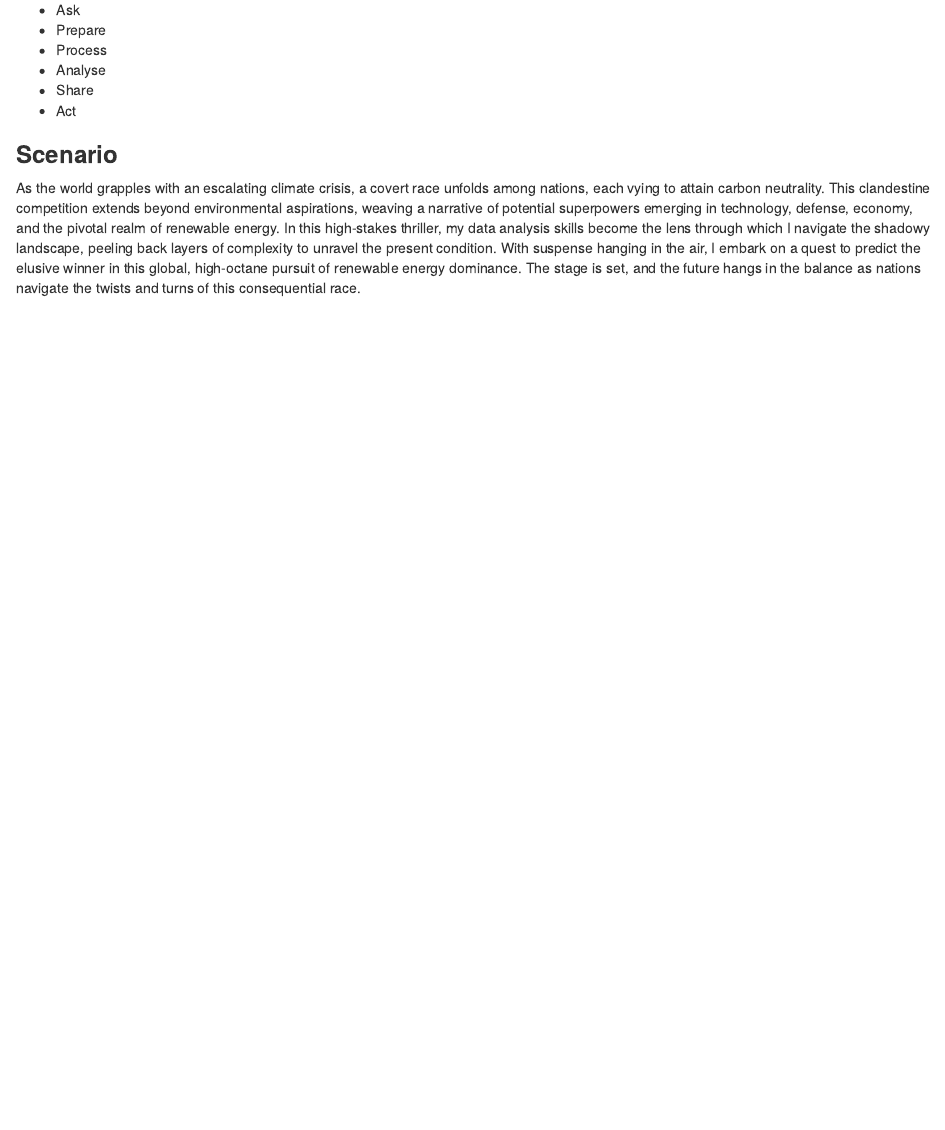
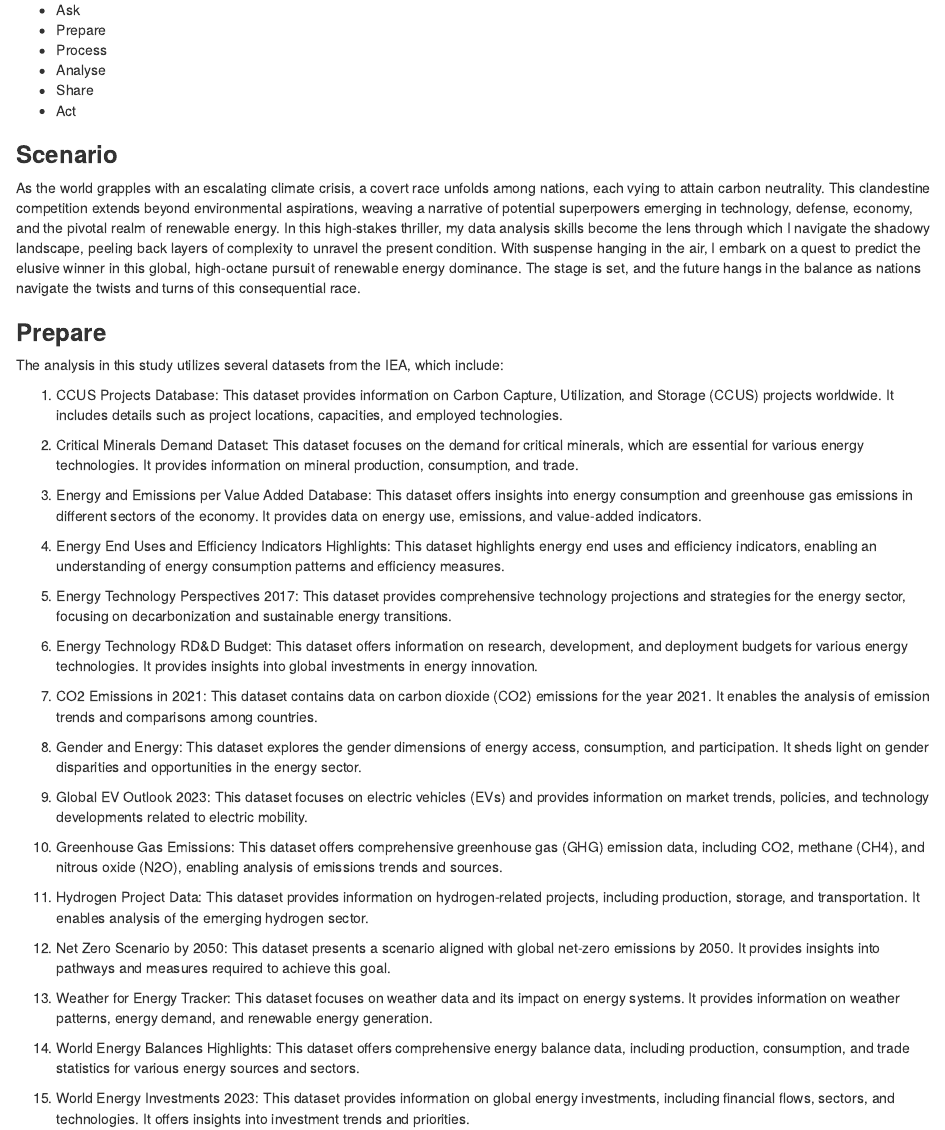
Before and after one commit to BhardwajArjit/Case-Study-World-Energy-Sector, an R Markdown document (docs/index.Rmd): the page in a window 1100 px wide, from 300 px down. Rendered offline with R 4.5, knitr and Pandoc, with nearby package versions.

Commit message:
add prepare

```diff
--- a/docs/index.Rmd
+++ b/docs/index.Rmd
@@ -25,3 +25,37 @@ Embark on a comprehensive exploration of the global energy sector in this ongoin
 ### **Scenario**
 
 As the world grapples with an escalating climate crisis, a covert race unfolds among nations, each vying to attain carbon neutrality. This clandestine competition extends beyond environmental aspirations, weaving a narrative of potential superpowers emerging in technology, defense, economy, and the pivotal realm of renewable energy. In this high-stakes thriller, my data analysis skills become the lens through which I navigate the shadowy landscape, peeling back layers of complexity to unravel the present condition. With suspense hanging in the air, I embark on a quest to predict the elusive winner in this global, high-octane pursuit of renewable energy dominance. The stage is set, and the future hangs in the balance as nations navigate the twists and turns of this consequential race.
+
+### **Prepare**
+
+The analysis in this study utilizes several datasets from the IEA, which include:
+
+1. CCUS Projects Database: This dataset provides information on Carbon Capture, Utilization, and Storage (CCUS) projects worldwide. It includes details such as project locations, capacities, and employed technologies.
+
+2. Critical Minerals Demand Dataset: This dataset focuses on the demand for critical minerals, which are essential for various energy technologies. It provides information on mineral production, consumption, and trade.
+
+3. Energy and Emissions per Value Added Database: This dataset offers insights into energy consumption and greenhouse gas emissions in different sectors of the economy. It provides data on energy use, emissions, and value-added indicators.
+
+4. Energy End Uses and Efficiency Indicators Highlights: This dataset highlights energy end uses and efficiency indicators, enabling an understanding of energy consumption patterns and efficiency measures.
+
+5. Energy Technology Perspectives 2017: This dataset provides comprehensive technology projections and strategies for the energy sector, focusing on decarbonization and sustainable energy transitions.
+
+6. Energy Technology RD&D Budget: This dataset offers information on research, development, and deployment budgets for various energy technologies. It provides insights into global investments in energy innovation.
+
+7. CO2 Emissions in 2021: This dataset contains data on carbon dioxide (CO2) emissions for the year 2021. It enables the analysis of emission trends and comparisons among countries.
+
+8. Gender and Energy: This dataset explores the gender dimensions of energy access, consumption, and participation. It sheds light on gender disparities and opportunities in the energy sector.
+
+9. Global EV Outlook 2023: This dataset focuses on electric vehicles (EVs) and provides information on market trends, policies, and technology developments related to electric mobility.
+
+10. Greenhouse Gas Emissions: This dataset offers comprehensive greenhouse gas (GHG) emission data, including CO2, methane (CH4), and nitrous oxide (N2O), enabling analysis of emissions trends and sources.
+
+11. Hydrogen Project Data: This dataset provides information on hydrogen-related projects, including production, storage, and transportation. It enables analysis of the emerging hydrogen sector.
+
+12. Net Zero Scenario by 2050: This dataset presents a scenario aligned with global net-zero emissions by 2050. It provides insights into pathways and measures required to achieve this goal.
+
+13. Weather for Energy Tracker: This dataset focuses on weather data and its impact on energy systems. It provides information on weather patterns, energy demand, and renewable energy generation.
+
+14. World Energy Balances Highlights: This dataset offers comprehensive energy balance data, including production, consumption, and trade statistics for various energy sources and sectors.
+
+15. World Energy Investments 2023: This dataset provides information on global energy investments, including financial flows, sectors, and technologies. It offers insights into investment trends and priorities.
```
Also changed, not shown: 1 other file.
